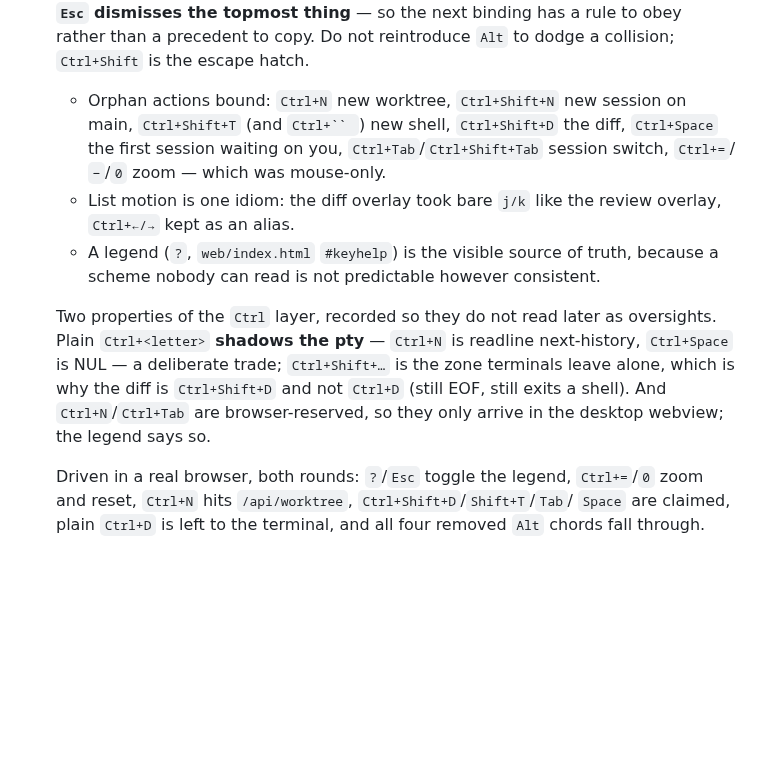
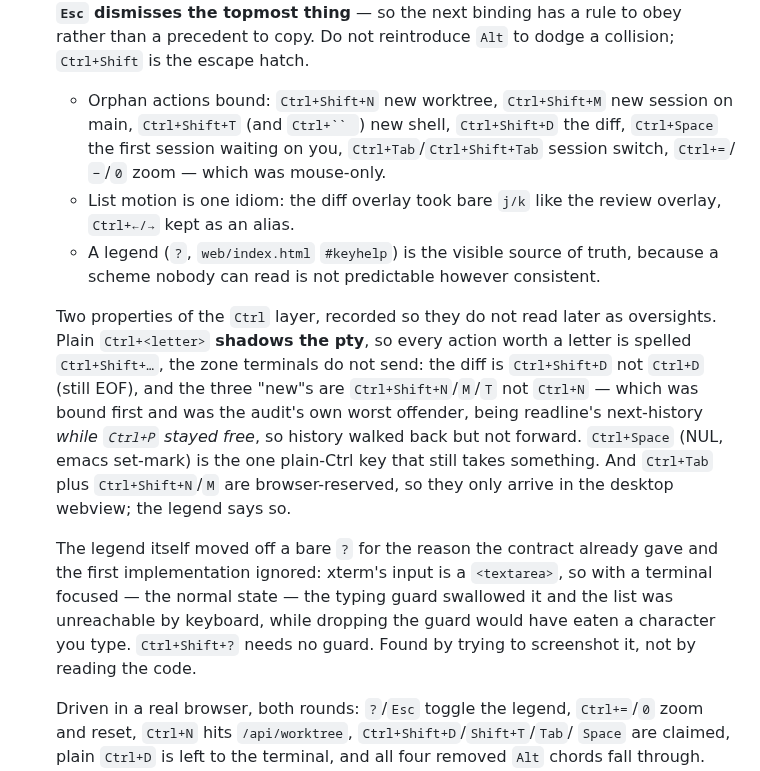
Before and after one commit to kbarendrecht/orchestrator, a Markdown page: TODO.md, the part around the change. Drawn GitHub-style; blank space fills up the shorter version.

Commit message:
Record the final keyboard map in TODO
Generated with [Claude Code](https://claude.ai/code)
via [Happy](https://happy.engineering)

Co-Authored-By: Claude <noreply@anthropic.com>
Co-Authored-By: Happy <yesreply@happy.engineering>

```diff
--- a/TODO.md
+++ b/TODO.md
@@ -366,8 +366,8 @@ Everything outside that block is hand-written and survives.
   `Ctrl` is the whole app, `Esc` dismisses the topmost thing** — so the next
   binding has a rule to obey rather than a precedent to copy. Do not reintroduce
   `Alt` to dodge a collision; `Ctrl+Shift` is the escape hatch.
-  - Orphan actions bound: `Ctrl+N` new worktree, `Ctrl+Shift+N` new session on
-    main, `Ctrl+Shift+T` (and `Ctrl+`` `) new shell, `Ctrl+Shift+D` the diff,
+  - Orphan actions bound: `Ctrl+Shift+N` new worktree, `Ctrl+Shift+M` new session
+    on main, `Ctrl+Shift+T` (and `Ctrl+`` `) new shell, `Ctrl+Shift+D` the diff,
     `Ctrl+Space` the first session waiting on you, `Ctrl+Tab`/`Ctrl+Shift+Tab`
     session switch, `Ctrl+=`/`−`/`0` zoom — which was mouse-only.
   - List motion is one idiom: the diff overlay took bare `j/k` like the review
@@ -376,11 +376,22 @@ Everything outside that block is hand-written and survives.
     because a scheme nobody can read is not predictable however consistent.
 
   Two properties of the `Ctrl` layer, recorded so they do not read later as
-  oversights. Plain `Ctrl+<letter>` **shadows the pty** — `Ctrl+N` is readline
-  next-history, `Ctrl+Space` is NUL — a deliberate trade; `Ctrl+Shift+…` is the
-  zone terminals leave alone, which is why the diff is `Ctrl+Shift+D` and not
-  `Ctrl+D` (still EOF, still exits a shell). And `Ctrl+N`/`Ctrl+Tab` are
-  browser-reserved, so they only arrive in the desktop webview; the legend says so.
+  oversights. Plain `Ctrl+<letter>` **shadows the pty**, so every action worth a
+  letter is spelled `Ctrl+Shift+…`, the zone terminals do not send: the diff is
+  `Ctrl+Shift+D` not `Ctrl+D` (still EOF), and the three "new"s are
+  `Ctrl+Shift+N`/`M`/`T` not `Ctrl+N` — which was bound first and was the audit's
+  own worst offender, being readline's next-history *while `Ctrl+P` stayed free*,
+  so history walked back but not forward. `Ctrl+Space` (NUL, emacs set-mark) is
+  the one plain-Ctrl key that still takes something. And `Ctrl+Tab` plus
+  `Ctrl+Shift+N`/`M` are browser-reserved, so they only arrive in the desktop
+  webview; the legend says so.
+
+  The legend itself moved off a bare `?` for the reason the contract already
+  gave and the first implementation ignored: xterm's input is a `<textarea>`, so
+  with a terminal focused — the normal state — the typing guard swallowed it and
+  the list was unreachable by keyboard, while dropping the guard would have eaten
+  a character you type. `Ctrl+Shift+?` needs no guard. Found by trying to
+  screenshot it, not by reading the code.
 
   Driven in a real browser, both rounds: `?`/`Esc` toggle the legend, `Ctrl+=`/`0`
   zoom and reset, `Ctrl+N` hits `/api/worktree`, `Ctrl+Shift+D`/`Shift+T`/`Tab`/
```
